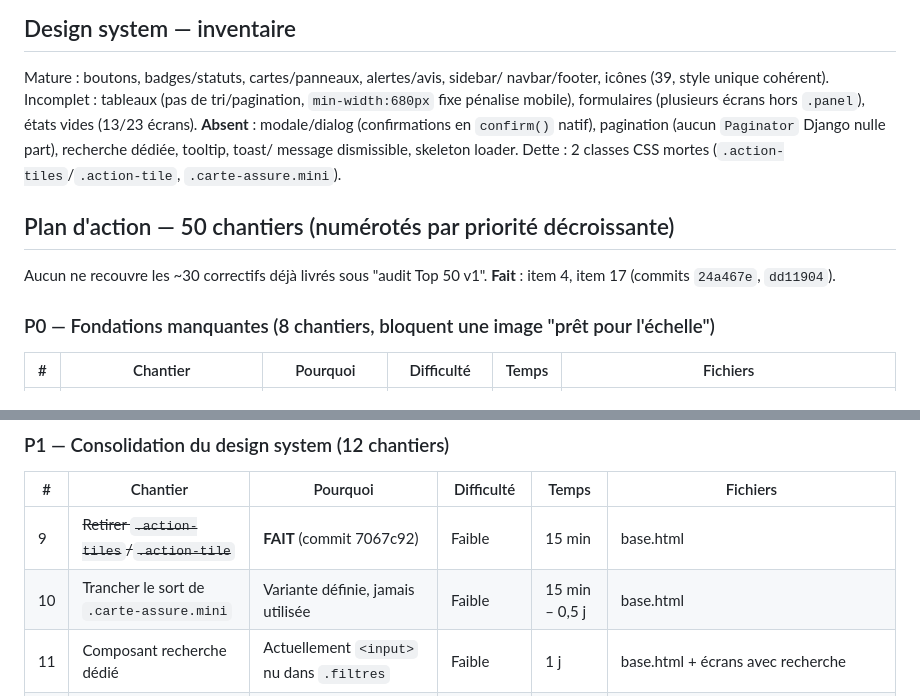
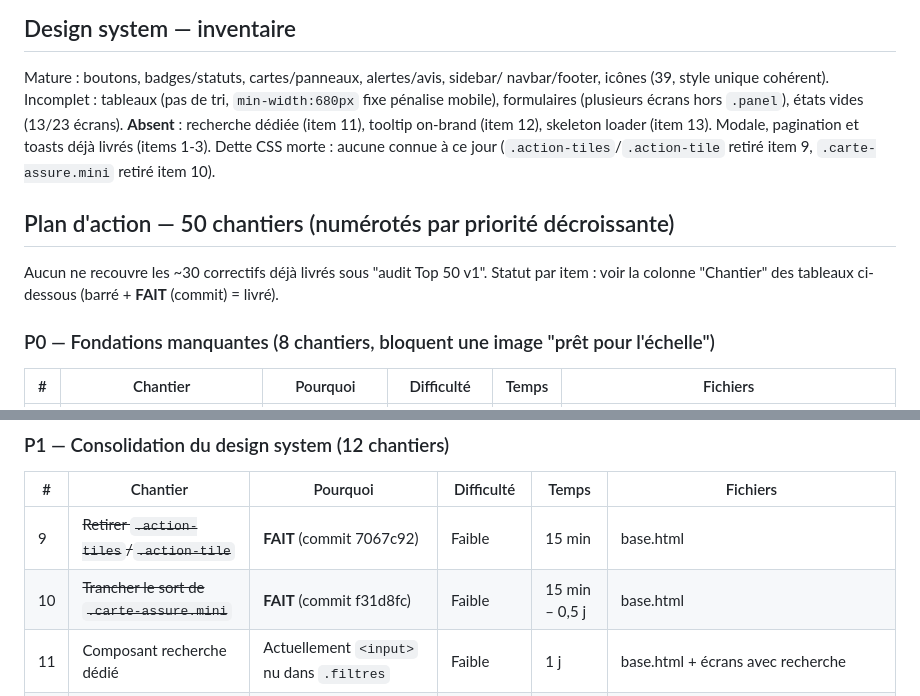
Before and after one commit to nito12973-hue/Projet_Final, a Markdown page: docs/superpowers/plan-direction-artistique.md, 2 parts joined by grey strips. Drawn GitHub-style.

Commit message:
docs(plan): reference le commit de l'item 10 (plan direction artistique)
Corrige aussi l'inventaire design system devenu obsolete (pagination/
modale/toasts listes comme absents alors que livres items 1-3, dette
CSS morte listee alors que items 9 et 10 l'ont resorbee) et le
resume "Fait" du plan d'action qui ne citait que 2 items sur 10 deja
livres -- renvoie desormais au statut par ligne des tableaux plutot
que de dupliquer une liste qui part vite en peremption.

```diff
--- a/docs/superpowers/plan-direction-artistique.md
+++ b/docs/superpowers/plan-direction-artistique.md
@@ -56,19 +56,20 @@ Profil (5/10).
 
 Mature : boutons, badges/statuts, cartes/panneaux, alertes/avis, sidebar/
 navbar/footer, icônes (39, style unique cohérent).
-Incomplet : tableaux (pas de tri/pagination, `min-width:680px` fixe pénalise
+Incomplet : tableaux (pas de tri, `min-width:680px` fixe pénalise
 mobile), formulaires (plusieurs écrans hors `.panel`), états vides (13/23
 écrans).
-**Absent** : modale/dialog (confirmations en `confirm()` natif), pagination
-(aucun `Paginator` Django nulle part), recherche dédiée, tooltip, toast/
-message dismissible, skeleton loader.
-Dette : 2 classes CSS mortes (`.action-tiles`/`.action-tile`,
-`.carte-assure.mini`).
+**Absent** : recherche dédiée (item 11), tooltip on-brand (item 12),
+skeleton loader (item 13). Modale, pagination et toasts déjà livrés
+(items 1-3).
+Dette CSS morte : aucune connue à ce jour (`.action-tiles`/`.action-tile`
+retiré item 9, `.carte-assure.mini` retiré item 10).
 
 ## Plan d'action — 50 chantiers (numérotés par priorité décroissante)
 
 Aucun ne recouvre les ~30 correctifs déjà livrés sous "audit Top 50 v1".
-**Fait** : item 4, item 17 (commits `24a467e`, `dd11904`).
+Statut par item : voir la colonne "Chantier" des tableaux ci-dessous
+(barré + **FAIT** (commit) = livré).
 
 ### P0 — Fondations manquantes (8 chantiers, bloquent une image "prêt pour l'échelle")
 
@@ -88,7 +89,7 @@ Aucun ne recouvre les ~30 correctifs déjà livrés sous "audit Top 50 v1".
 | # | Chantier | Pourquoi | Difficulté | Temps | Fichiers |
 |---|---|---|---|---|---|
 | 9 | ~~Retirer `.action-tiles`/`.action-tile`~~ | **FAIT** (commit 7067c92) | Faible | 15 min | base.html |
-| 10 | Trancher le sort de `.carte-assure.mini` | Variante définie, jamais utilisée | Faible | 15 min – 0,5 j | base.html |
+| 10 | ~~Trancher le sort de `.carte-assure.mini`~~ | **FAIT** (commit f31d8fc) | Faible | 15 min – 0,5 j | base.html |
 | 11 | Composant recherche dédié | Actuellement `<input>` nu dans `.filtres` | Faible | 1 j | base.html + écrans avec recherche |
 | 12 | Composant tooltip on-brand | Seul `title=""` natif existe | Faible | 1 j | base.html |
 | 13 | Skeleton loaders sur les tableaux | Accompagne la pagination (item 1) | Moyenne | 1-2 j | base.html |
```
